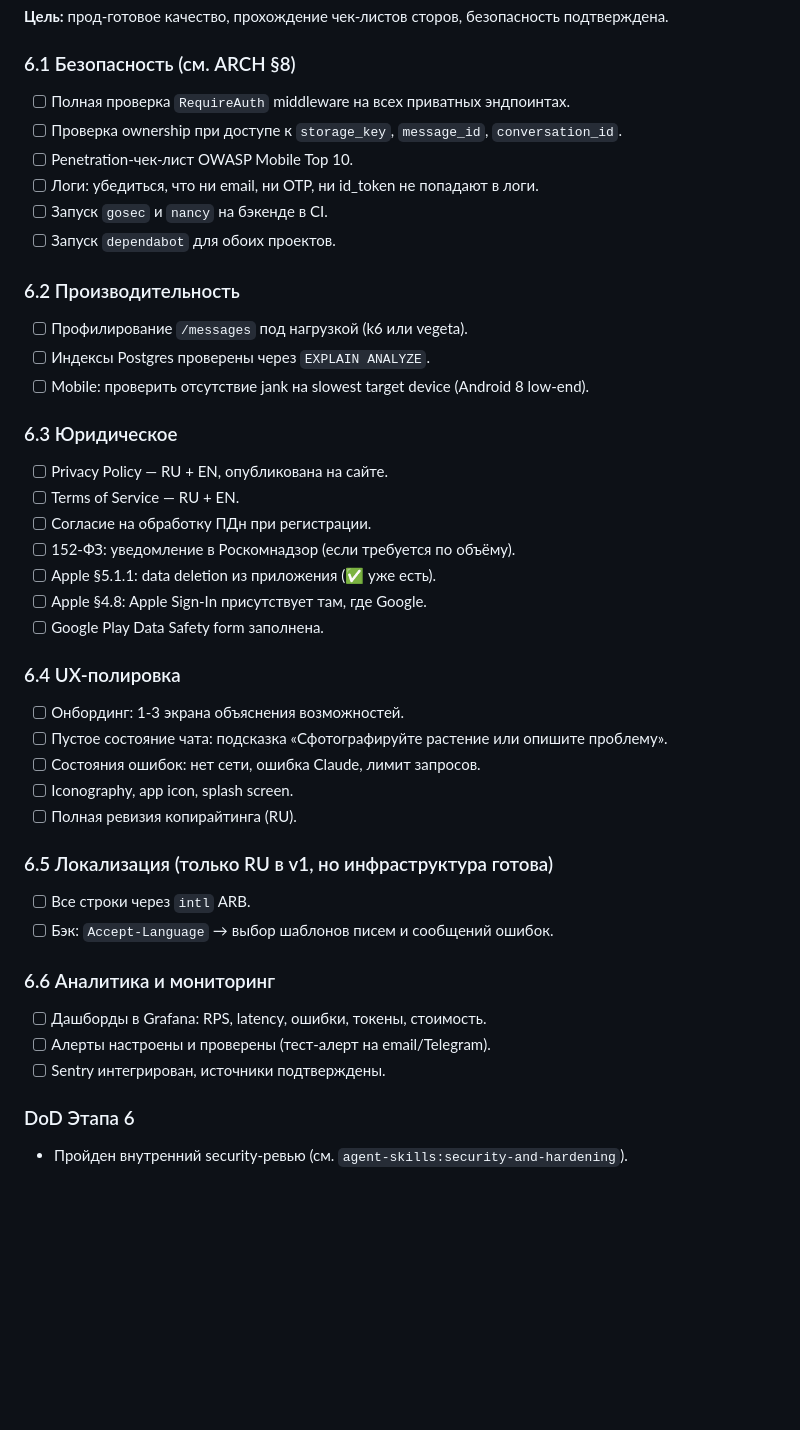
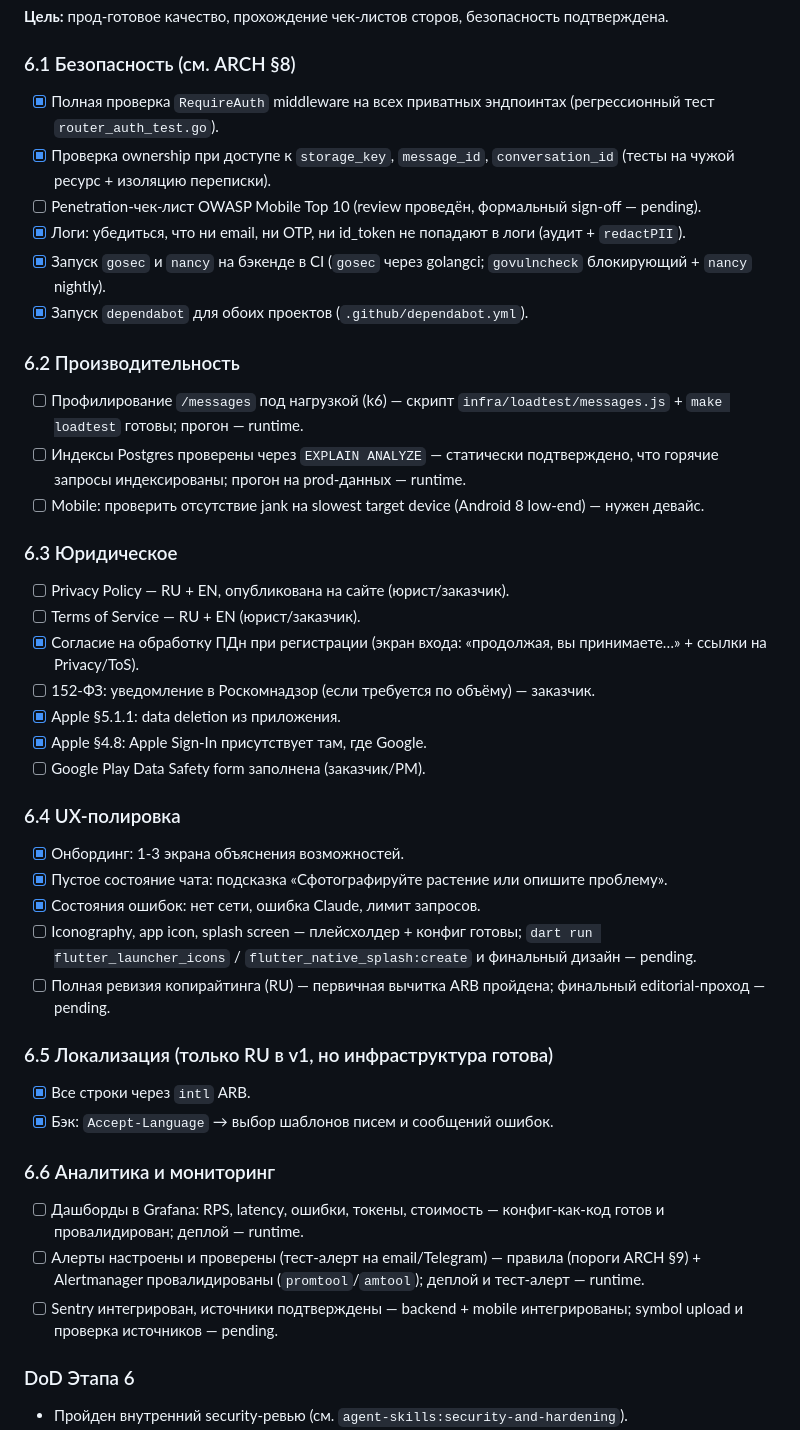
Before and after one commit to Beliashkoff/safe-garden-AI, a Markdown page: ROADMAP.md, the part around the change. Drawn GitHub-style; blank space fills up the shorter version.

Commit message:
docs: mark Stage 6 progress in ROADMAP and README
Check off the completed §6 items (RequireAuth/ownership tests, PII log audit,
security CI, Prometheus metrics, Sentry, onboarding, PDn consent, localization)
and annotate the items still pending a runtime, deploy, or external
(legal/design) step.

```diff
--- a/ROADMAP.md
+++ b/ROADMAP.md
@@ -307,42 +307,42 @@ _Дополнительно к mobile-скоупу: на бэкенд добав
 **Цель:** прод-готовое качество, прохождение чек-листов сторов, безопасность подтверждена.
 
 ### 6.1 Безопасность (см. ARCH §8)
-- [ ] Полная проверка `RequireAuth` middleware на всех приватных эндпоинтах.
-- [ ] Проверка ownership при доступе к `storage_key`, `message_id`, `conversation_id`.
-- [ ] Penetration-чек-лист OWASP Mobile Top 10.
-- [ ] Логи: убедиться, что ни email, ни OTP, ни id_token не попадают в логи.
-- [ ] Запуск `gosec` и `nancy` на бэкенде в CI.
-- [ ] Запуск `dependabot` для обоих проектов.
+- [x] Полная проверка `RequireAuth` middleware на всех приватных эндпоинтах (регрессионный тест `router_auth_test.go`).
+- [x] Проверка ownership при доступе к `storage_key`, `message_id`, `conversation_id` (тесты на чужой ресурс + изоляцию переписки).
+- [ ] Penetration-чек-лист OWASP Mobile Top 10 (review проведён, формальный sign-off — pending).
+- [x] Логи: убедиться, что ни email, ни OTP, ни id_token не попадают в логи (аудит + `redactPII`).
+- [x] Запуск `gosec` и `nancy` на бэкенде в CI (`gosec` через golangci; `govulncheck` блокирующий + `nancy` nightly).
+- [x] Запуск `dependabot` для обоих проектов (`.github/dependabot.yml`).
 
 ### 6.2 Производительность
-- [ ] Профилирование `/messages` под нагрузкой (k6 или vegeta).
-- [ ] Индексы Postgres проверены через `EXPLAIN ANALYZE`.
-- [ ] Mobile: проверить отсутствие jank на slowest target device (Android 8 low-end).
+- [ ] Профилирование `/messages` под нагрузкой (k6) — скрипт `infra/loadtest/messages.js` + `make loadtest` готовы; прогон — runtime.
+- [ ] Индексы Postgres проверены через `EXPLAIN ANALYZE` — статически подтверждено, что горячие запросы индексированы; прогон на prod-данных — runtime.
+- [ ] Mobile: проверить отсутствие jank на slowest target device (Android 8 low-end) — нужен девайс.
 
 ### 6.3 Юридическое
-- [ ] Privacy Policy — RU + EN, опубликована на сайте.
-- [ ] Terms of Service — RU + EN.
-- [ ] Согласие на обработку ПДн при регистрации.
-- [ ] 152-ФЗ: уведомление в Роскомнадзор (если требуется по объёму).
-- [ ] Apple §5.1.1: data deletion из приложения (✅ уже есть).
-- [ ] Apple §4.8: Apple Sign-In присутствует там, где Google.
-- [ ] Google Play Data Safety form заполнена.
+- [ ] Privacy Policy — RU + EN, опубликована на сайте (юрист/заказчик).
+- [ ] Terms of Service — RU + EN (юрист/заказчик).
+- [x] Согласие на обработку ПДн при регистрации (экран входа: «продолжая, вы принимаете…» + ссылки на Privacy/ToS).
+- [ ] 152-ФЗ: уведомление в Роскомнадзор (если требуется по объёму) — заказчик.
+- [x] Apple §5.1.1: data deletion из приложения.
+- [x] Apple §4.8: Apple Sign-In присутствует там, где Google.
+- [ ] Google Play Data Safety form заполнена (заказчик/PM).
 
 ### 6.4 UX-полировка
-- [ ] Онбординг: 1-3 экрана объяснения возможностей.
-- [ ] Пустое состояние чата: подсказка «Сфотографируйте растение или опишите проблему».
-- [ ] Состояния ошибок: нет сети, ошибка Claude, лимит запросов.
-- [ ] Iconography, app icon, splash screen.
-- [ ] Полная ревизия копирайтинга (RU).
+- [x] Онбординг: 1-3 экрана объяснения возможностей.
+- [x] Пустое состояние чата: подсказка «Сфотографируйте растение или опишите проблему».
+- [x] Состояния ошибок: нет сети, ошибка Claude, лимит запросов.
+- [ ] Iconography, app icon, splash screen — плейсхолдер + конфиг готовы; `dart run flutter_launcher_icons` / `flutter_native_splash:create` и финальный дизайн — pending.
+- [ ] Полная ревизия копирайтинга (RU) — первичная вычитка ARB пройдена; финальный editorial-проход — pending.
 
 ### 6.5 Локализация (только RU в v1, но инфраструктура готова)
-- [ ] Все строки через `intl` ARB.
-- [ ] Бэк: `Accept-Language` → выбор шаблонов писем и сообщений ошибок.
+- [x] Все строки через `intl` ARB.
+- [x] Бэк: `Accept-Language` → выбор шаблонов писем и сообщений ошибок.
 
 ### 6.6 Аналитика и мониторинг
-- [ ] Дашборды в Grafana: RPS, latency, ошибки, токены, стоимость.
-- [ ] Алерты настроены и проверены (тест-алерт на email/Telegram).
-- [ ] Sentry интегрирован, источники подтверждены.
+- [ ] Дашборды в Grafana: RPS, latency, ошибки, токены, стоимость — конфиг-как-код готов и провалидирован; деплой — runtime.
+- [ ] Алерты настроены и проверены (тест-алерт на email/Telegram) — правила (пороги ARCH §9) + Alertmanager провалидированы (`promtool`/`amtool`); деплой и тест-алерт — runtime.
+- [ ] Sentry интегрирован, источники подтверждены — backend + mobile интегрированы; symbol upload и проверка источников — pending.
 
 ### DoD Этапа 6
 - Пройден внутренний security-ревью (см. `agent-skills:security-and-hardening`).
```
Also changed, not shown: README.md (+1 -0 lines).
